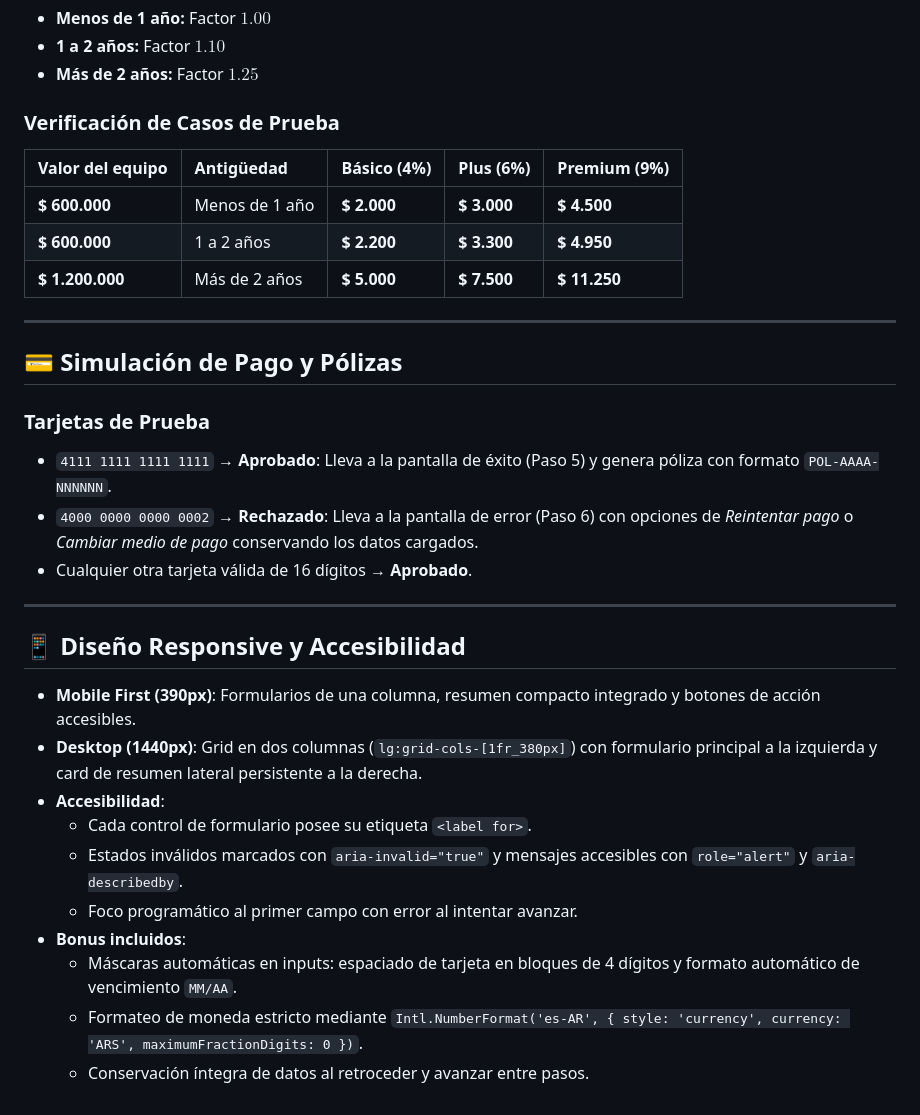
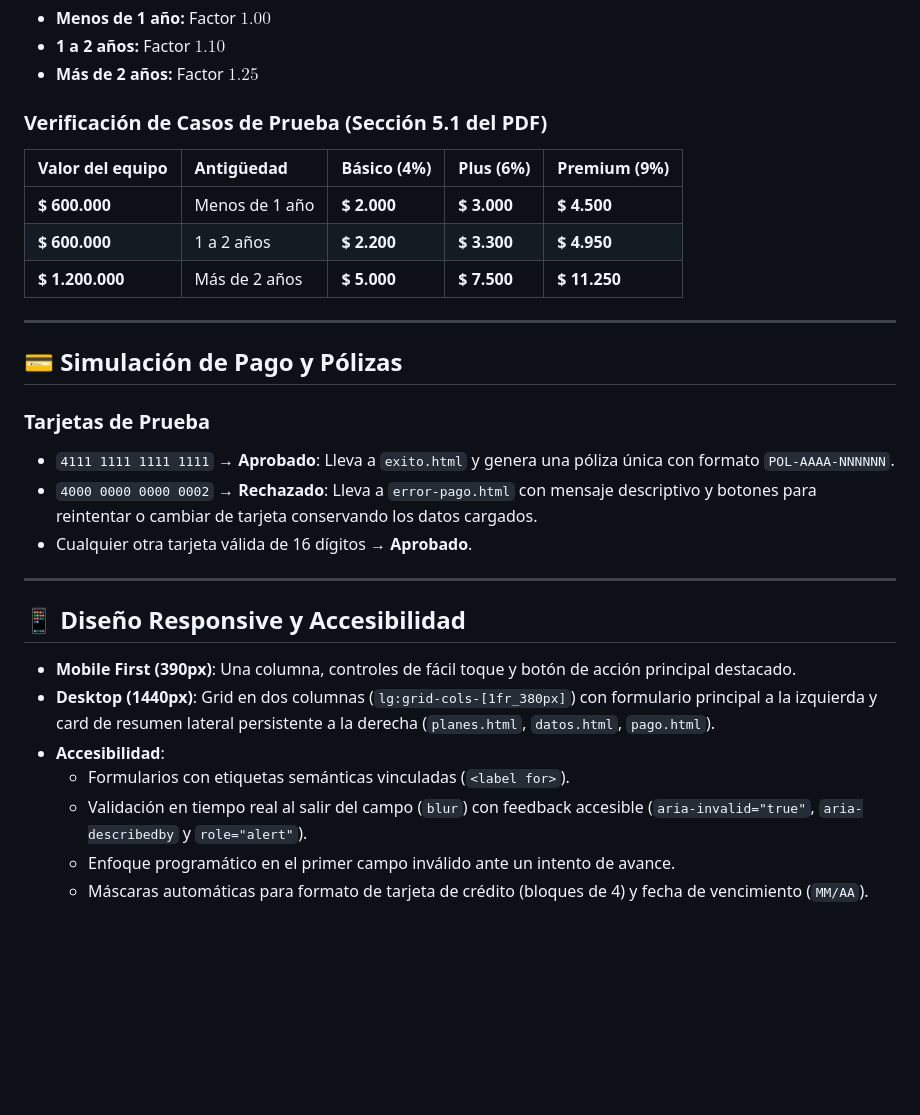
Before and after one commit to facuolgg/UX-UI, a Markdown page: seguros/README.md, the part around one of its changes. Rendered like a GitHub page; blank space fills up the shorter version.

```diff
--- a/seguros/README.md
+++ b/seguros/README.md
@@ -65,7 +86,7 @@ $$\text{cuota} = \text{Math.round}\left(\text{valor} \times \frac{\text{tasaAnua
 - **1 a 2 años:** Factor $1.10$
 - **Más de 2 años:** Factor $1.25$
 
-### Verificación de Casos de Prueba
+### Verificación de Casos de Prueba (Sección 5.1 del PDF)
 | Valor del equipo | Antigüedad | Básico (4%) | Plus (6%) | Premium (9%) |
 | :--- | :--- | :--- | :--- | :--- |
 | **\$ 600.000** | Menos de 1 año | **\$ 2.000** | **\$ 3.000** | **\$ 4.500** |
@@ -77,21 +98,18 @@ $$\text{cuota} = \text{Math.round}\left(\text{valor} \times \frac{\text{tasaAnua
 ## 💳 Simulación de Pago y Pólizas
 
 ### Tarjetas de Prueba
-- `4111 1111 1111 1111` → **Aprobado**: Lleva a la pantalla de éxito (Paso 5) y genera póliza con formato `POL-AAAA-NNNNNN`.
-- `4000 0000 0000 0002` → **Rechazado**: Lleva a la pantalla de error (Paso 6) con opciones de *Reintentar pago* o *Cambiar medio de pago* conservando los datos cargados.
+- `4111 1111 1111 1111` → **Aprobado**: Lleva a `exito.html` y genera una póliza única con formato `POL-AAAA-NNNNNN`.
+- `4000 0000 0000 0002` → **Rechazado**: Lleva a `error-pago.html` con mensaje descriptivo y botones para reintentar o cambiar de tarjeta conservando los datos cargados.
 - Cualquier otra tarjeta válida de 16 dígitos → **Aprobado**.
 
 ---
 
 ## 📱 Diseño Responsive y Accesibilidad
 
-- **Mobile First (390px)**: Formularios de una columna, resumen compacto integrado y botones de acción accesibles.
-- **Desktop (1440px)**: Grid en dos columnas (`lg:grid-cols-[1fr_380px]`) con formulario principal a la izquierda y card de resumen lateral persistente a la derecha.
+- **Mobile First (390px)**: Una columna, controles de fácil toque y botón de acción principal destacado.
+- **Desktop (1440px)**: Grid en dos columnas (`lg:grid-cols-[1fr_380px]`) con formulario principal a la izquierda y card de resumen lateral persistente a la derecha (`planes.html`, `datos.html`, `pago.html`).
 - **Accesibilidad**:
-  - Cada control de formulario posee su etiqueta `<label for>`.
-  - Estados inválidos marcados con `aria-invalid="true"` y mensajes accesibles con `role="alert"` y `aria-describedby`.
-  - Foco programático al primer campo con error al intentar avanzar.
-- **Bonus incluidos**:
-  - Máscaras automáticas en inputs: espaciado de tarjeta en bloques de 4 dígitos y formato automático de vencimiento `MM/AA`.
-  - Formateo de moneda estricto mediante `Intl.NumberFormat('es-AR', { style: 'currency', currency: 'ARS', maximumFractionDigits: 0 })`.
-  - Conservación íntegra de datos al retroceder y avanzar entre pasos.
+  - Formularios con etiquetas semánticas vinculadas (`<label for>`).
+  - Validación en tiempo real al salir del campo (`blur`) con feedback accesible (`aria-invalid="true"`, `aria-describedby` y `role="alert"`).
+  - Enfoque programático en el primer campo inválido ante un intento de avance.
+  - Máscaras automáticas para formato de tarjeta de crédito (bloques de 4) y fecha de vencimiento (`MM/AA`).
```
Also changed, not shown: other parts of seguros/README.md (+31 -10 lines).
